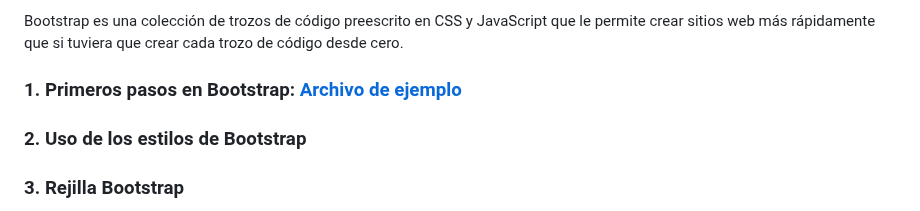
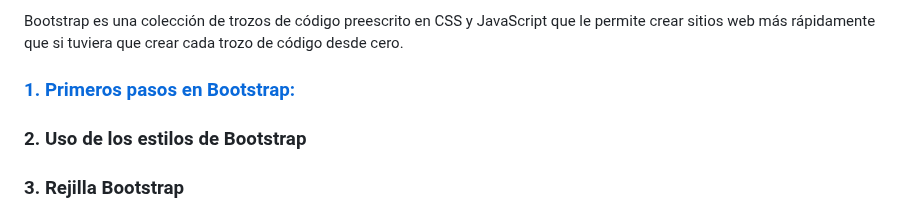
Before and after one commit to trejazmine/Frontend-Training, a Markdown page: 2_Marcos-de_interfaz-de-usuario/README.md, the part around the change. Rendered like a GitHub page.

```diff
--- a/2_Marcos-de_interfaz-de-usuario/README.md
+++ b/2_Marcos-de_interfaz-de-usuario/README.md
@@ -31,7 +31,7 @@ Bootstrap es una biblioteca de código CSS y JavaScript que facilita la construc
 
 Bootstrap es una colección de trozos de código preescrito en CSS y JavaScript que le permite crear sitios web más rápidamente que si tuviera que crear cada trozo de código desde cero.
 
-### 1. Primeros pasos en Bootstrap: [Archivo de ejemplo](https://github.com/trejazmine/Frontend-Training/tree/main/2_Marcos-de_interfaz-de-usuario/1_Primeros-pasos)
+### [1. Primeros pasos en Bootstrap:](https://github.com/trejazmine/Frontend-Training/tree/main/2_Marcos-de_interfaz-de-usuario/1_Primeros-pasos)
 
 ### 2. Uso de los estilos de Bootstrap
 
```
